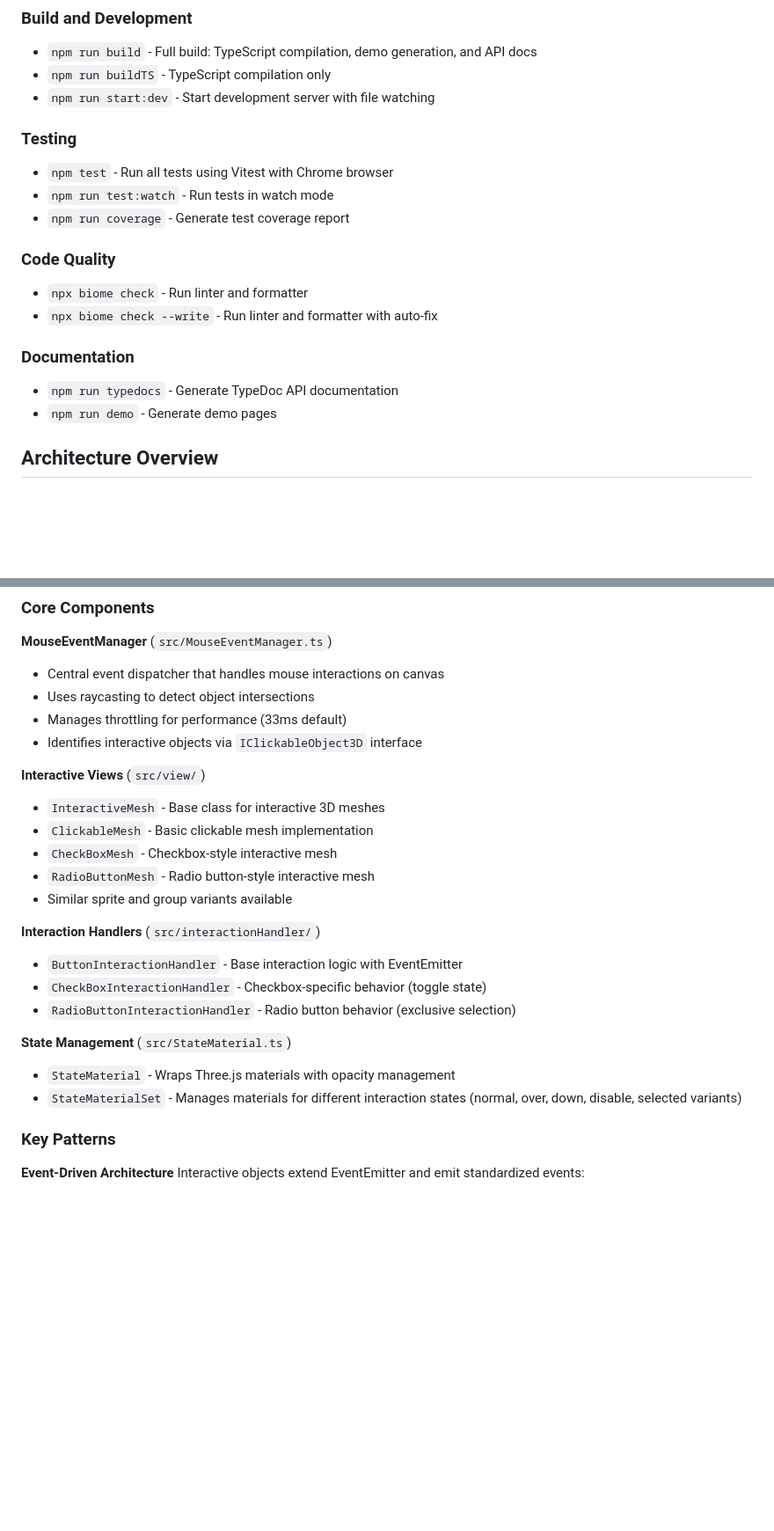
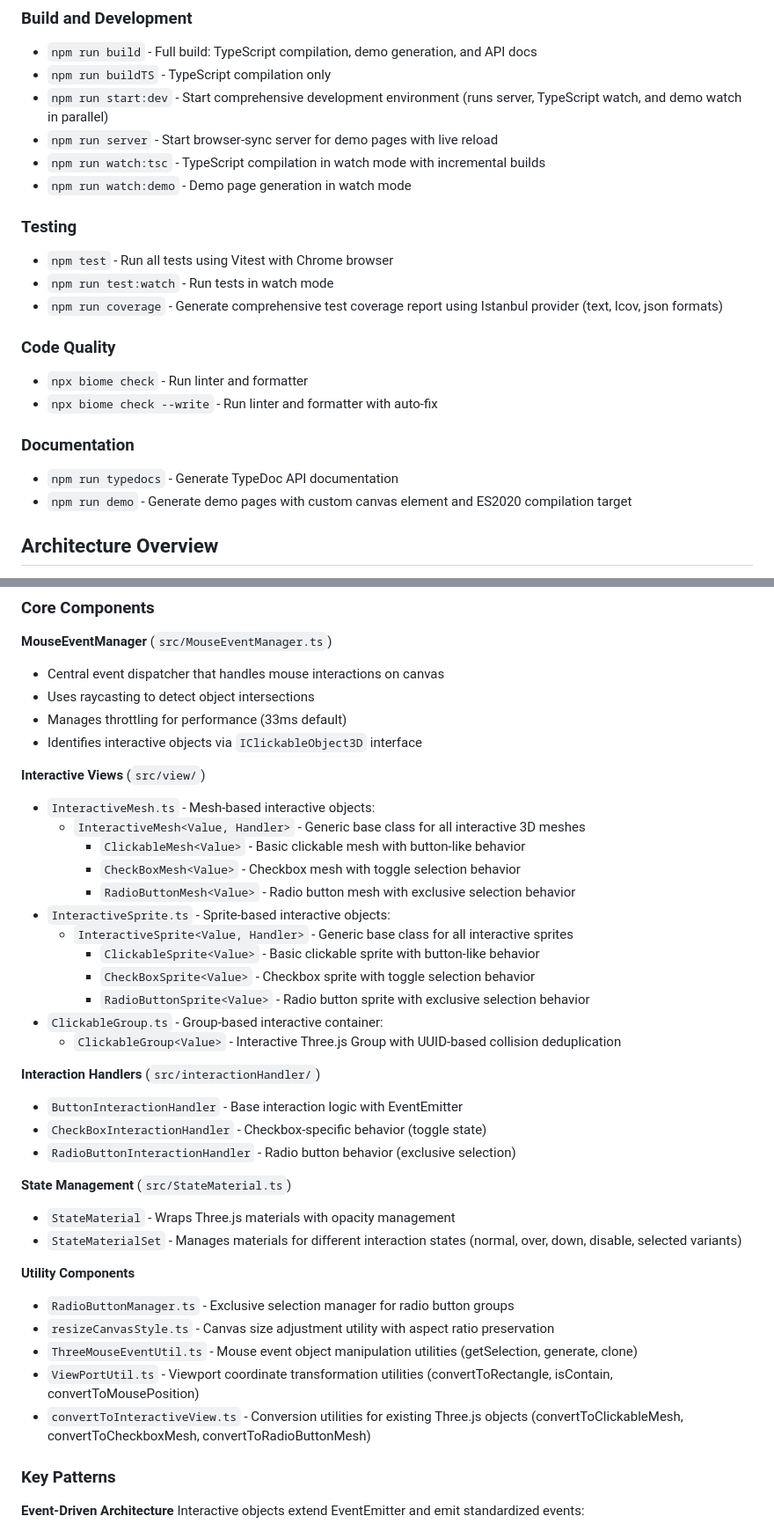
Before and after one commit to MasatoMakino/threejs-interactive-object, a Markdown page: CLAUDE.md, 2 parts joined by grey strips. Shown at 88% size. Rendered like a GitHub page; blank space fills up the shorter version.

```diff
--- a/CLAUDE.md
+++ b/CLAUDE.md
@@ -7,12 +7,15 @@ This file provides guidance to Claude Code (claude.ai/code) when working with co
 ### Build and Development
 - `npm run build` - Full build: TypeScript compilation, demo generation, and API docs
 - `npm run buildTS` - TypeScript compilation only
-- `npm run start:dev` - Start development server with file watching
+- `npm run start:dev` - Start comprehensive development environment (runs server, TypeScript watch, and demo watch in parallel)
+- `npm run server` - Start browser-sync server for demo pages with live reload
+- `npm run watch:tsc` - TypeScript compilation in watch mode with incremental builds
+- `npm run watch:demo` - Demo page generation in watch mode
 
 ### Testing
 - `npm test` - Run all tests using Vitest with Chrome browser
 - `npm run test:watch` - Run tests in watch mode
-- `npm run coverage` - Generate test coverage report
+- `npm run coverage` - Generate comprehensive test coverage report using Istanbul provider (text, lcov, json formats)
 
 ### Code Quality
 - `npx biome check` - Run linter and formatter
@@ -20,7 +23,7 @@ This file provides guidance to Claude Code (claude.ai/code) when working with co
 
 ### Documentation
 - `npm run typedocs` - Generate TypeDoc API documentation
-- `npm run demo` - Generate demo pages
+- `npm run demo` - Generate demo pages with custom canvas element and ES2020 compilation target
 
 ## Architecture Overview
 
@@ -35,11 +38,18 @@ This is a TypeScript library for creating mouse-interactive objects in Three.js
 - Identifies interactive objects via `IClickableObject3D` interface
 
 **Interactive Views** (`src/view/`)
-- `InteractiveMesh` - Base class for interactive 3D meshes
-- `ClickableMesh` - Basic clickable mesh implementation
-- `CheckBoxMesh` - Checkbox-style interactive mesh
-- `RadioButtonMesh` - Radio button-style interactive mesh
-- Similar sprite and group variants available
+- `InteractiveMesh.ts` - Mesh-based interactive objects:
+  - `InteractiveMesh<Value, Handler>` - Generic base class for all interactive 3D meshes
+    - `ClickableMesh<Value>` - Basic clickable mesh with button-like behavior
+    - `CheckBoxMesh<Value>` - Checkbox mesh with toggle selection behavior
+    - `RadioButtonMesh<Value>` - Radio button mesh with exclusive selection behavior
+- `InteractiveSprite.ts` - Sprite-based interactive objects:
+  - `InteractiveSprite<Value, Handler>` - Generic base class for all interactive sprites
+    - `ClickableSprite<Value>` - Basic clickable sprite with button-like behavior
+    - `CheckBoxSprite<Value>` - Checkbox sprite with toggle selection behavior
+    - `RadioButtonSprite<Value>` - Radio button sprite with exclusive selection behavior
+- `ClickableGroup.ts` - Group-based interactive container:
+  - `ClickableGroup<Value>` - Interactive Three.js Group with UUID-based collision deduplication
 
 **Interaction Handlers** (`src/interactionHandler/`)
 - `ButtonInteractionHandler` - Base interaction logic with EventEmitter
@@ -49,6 +59,13 @@ This is a TypeScript library for creating mouse-interactive objects in Three.js
 **State Management** (`src/StateMaterial.ts`)
 - `StateMaterial` - Wraps Three.js materials with opacity management
 - `StateMaterialSet` - Manages materials for different interaction states (normal, over, down, disable, selected variants)
+
+**Utility Components**
+- `RadioButtonManager.ts` - Exclusive selection manager for radio button groups
+- `resizeCanvasStyle.ts` - Canvas size adjustment utility with aspect ratio preservation
+- `ThreeMouseEventUtil.ts` - Mouse event object manipulation utilities (getSelection, generate, clone)
+- `ViewPortUtil.ts` - Viewport coordinate transformation utilities (convertToRectangle, isContain, convertToMousePosition)
+- `convertToInteractiveView.ts` - Conversion utilities for existing Three.js objects (convertToClickableMesh, convertToCheckboxMesh, convertToRadioButtonMesh)
 
 ### Key Patterns
 
```
Also changed, not shown: other parts of CLAUDE.md (+51 -1 lines).
